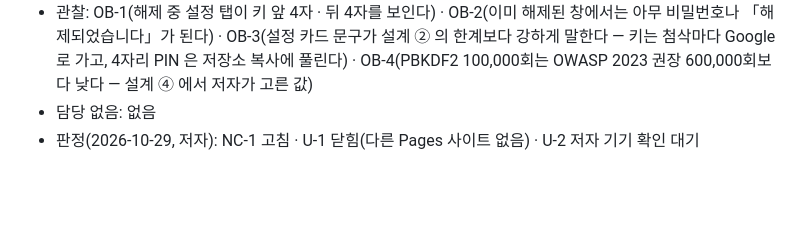
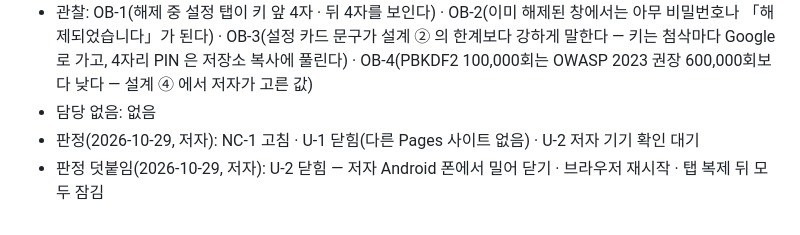
Before and after one commit to pdw96/ImproveEnglish, a Markdown page: docs/audit/nc-ledger-history.md, the part around the change. Rendered like a GitHub page; blank space fills up the shorter version.

```diff
--- a/docs/audit/nc-ledger-history.md
+++ b/docs/audit/nc-ledger-history.md
@@ -118,3 +118,4 @@
 - 관찰: OB-1(해제 중 설정 탭이 키 앞 4자 · 뒤 4자를 보인다) · OB-2(이미 해제된 창에서는 아무 비밀번호나 「해제되었습니다」가 된다) · OB-3(설정 카드 문구가 설계 ② 의 한계보다 강하게 말한다 — 키는 첨삭마다 Google 로 가고, 4자리 PIN 은 저장소 복사에 풀린다) · OB-4(PBKDF2 100,000회는 OWASP 2023 권장 600,000회보다 낮다 — 설계 ④ 에서 저자가 고른 값)
 - 담당 없음: 없음
 - 판정(2026-10-29, 저자): NC-1 고침 · U-1 닫힘(다른 Pages 사이트 없음) · U-2 저자 기기 확인 대기
+- 판정 덧붙임(2026-10-29, 저자): U-2 닫힘 — 저자 Android 폰에서 밀어 닫기 · 브라우저 재시작 · 탭 복제 뒤 모두 잠김
```
Also changed, not shown: docs/audit/nc-ledger.md (+1 -1 lines), 1 other file.
